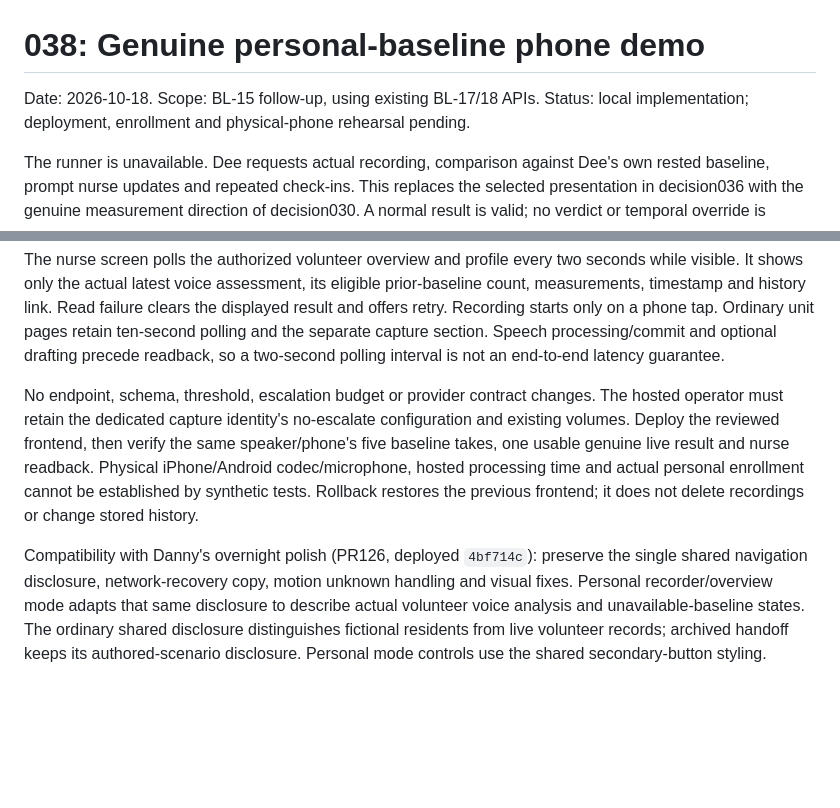
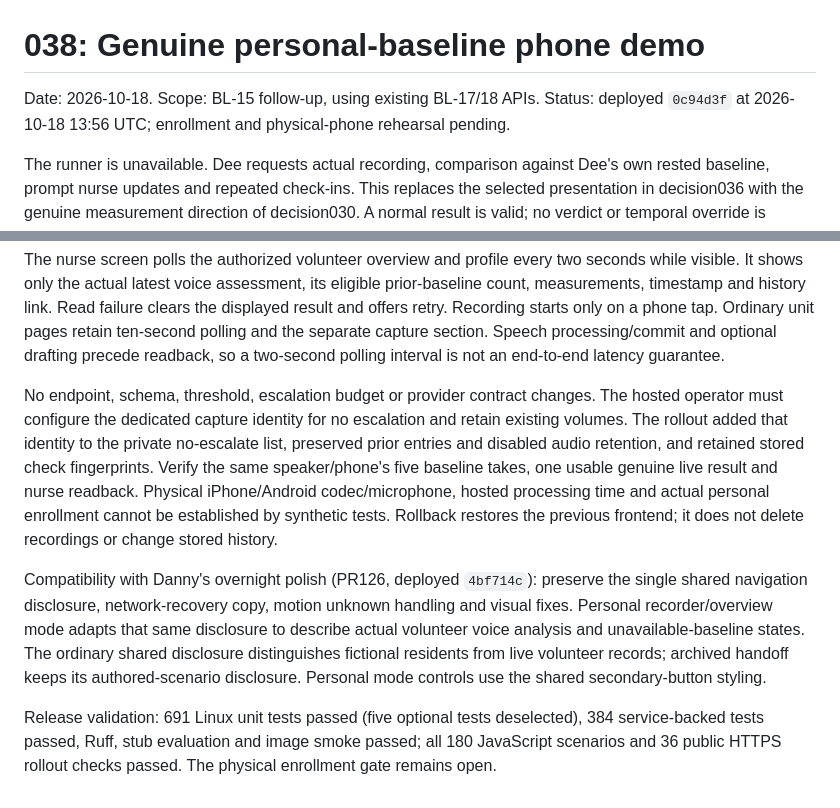
Before and after one commit to ruandee/baseline, a Markdown page: docs/decisions/038-personal-phone-demo.md, 2 parts joined by grey strips. GitHub-like rendering; blank space fills up the shorter version.

```diff
--- a/docs/decisions/038-personal-phone-demo.md
+++ b/docs/decisions/038-personal-phone-demo.md
@@ -1,7 +1,7 @@
 # 038: Genuine personal-baseline phone demo
 
 Date: 2026-10-18. Scope: BL-15 follow-up, using existing BL-17/18 APIs.
-Status: local implementation; deployment, enrollment and physical-phone rehearsal pending.
+Status: deployed `0c94d3f` at 2026-10-18 13:56 UTC; enrollment and physical-phone rehearsal pending.
 
 The runner is unavailable. Dee requests actual recording, comparison against Dee's own rested
 baseline, prompt nurse updates and repeated check-ins. This replaces the selected presentation
@@ -49,8 +49,9 @@ the separate capture section. Speech processing/commit and optional drafting pre
 so a two-second polling interval is not an end-to-end latency guarantee.
 
 No endpoint, schema, threshold, escalation budget or provider contract changes. The hosted
-operator must retain the dedicated capture identity's no-escalate configuration and existing
-volumes. Deploy the reviewed frontend, then verify the same speaker/phone's five baseline takes,
+operator must configure the dedicated capture identity for no escalation and retain existing
+volumes. The rollout added that identity to the private no-escalate list, preserved prior entries
+and disabled audio retention, and retained stored check fingerprints. Verify the same speaker/phone's five baseline takes,
 one usable genuine live result and nurse readback. Physical iPhone/Android codec/microphone,
 hosted processing time and actual personal enrollment cannot be established by synthetic tests.
 Rollback restores the previous frontend; it does not delete recordings or change stored history.
@@ -61,3 +62,7 @@ Personal recorder/overview mode adapts that same disclosure to describe actual v
 analysis and unavailable-baseline states. The ordinary shared disclosure distinguishes fictional
 residents from live volunteer records; archived handoff keeps its authored-scenario disclosure.
 Personal mode controls use the shared secondary-button styling.
+
+Release validation: 691 Linux unit tests passed (five optional tests deselected), 384
+service-backed tests passed, Ruff, stub evaluation and image smoke passed; all 180 JavaScript
+scenarios and 36 public HTTPS rollout checks passed. The physical enrollment gate remains open.
```
Also changed, not shown: docs/build-status.md (+16 -10 lines).
